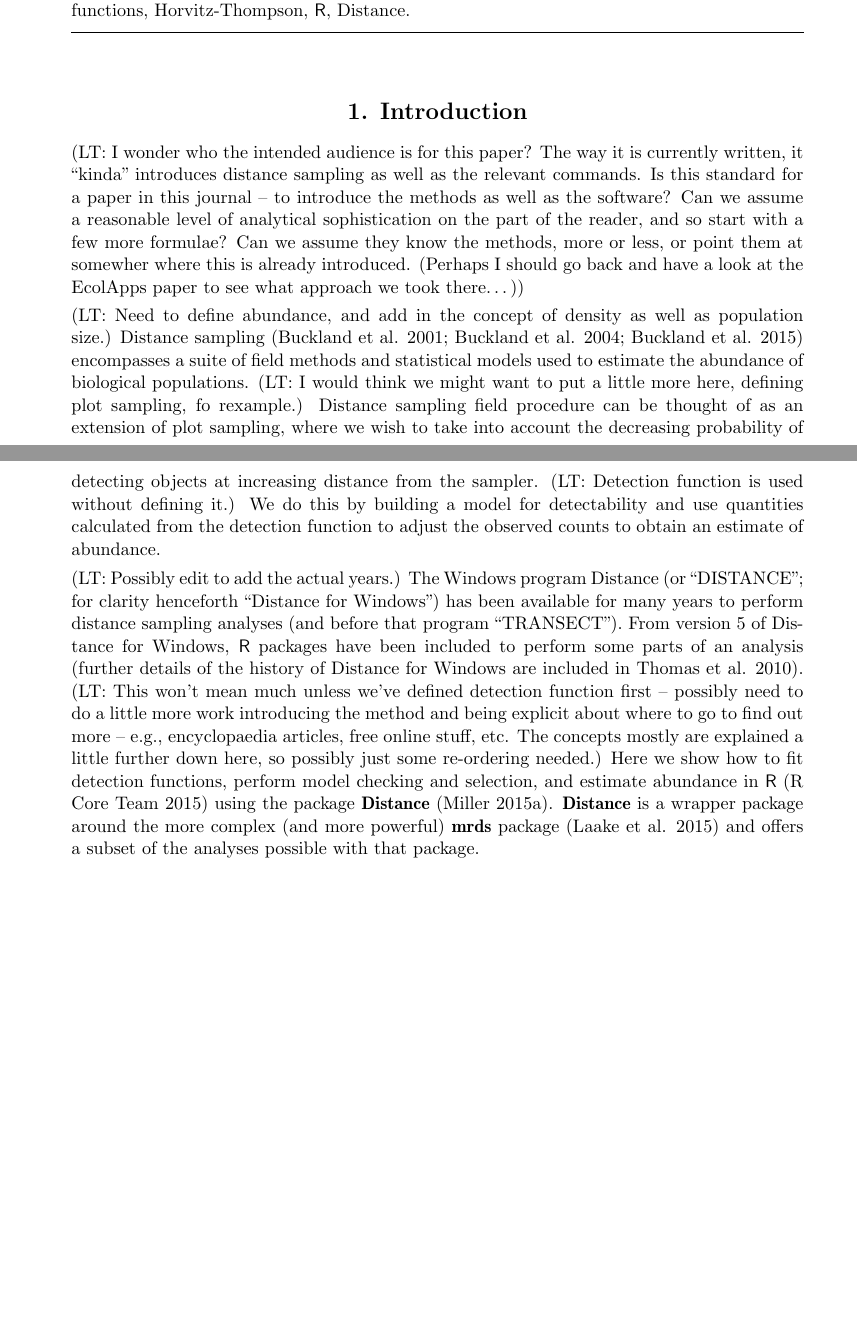
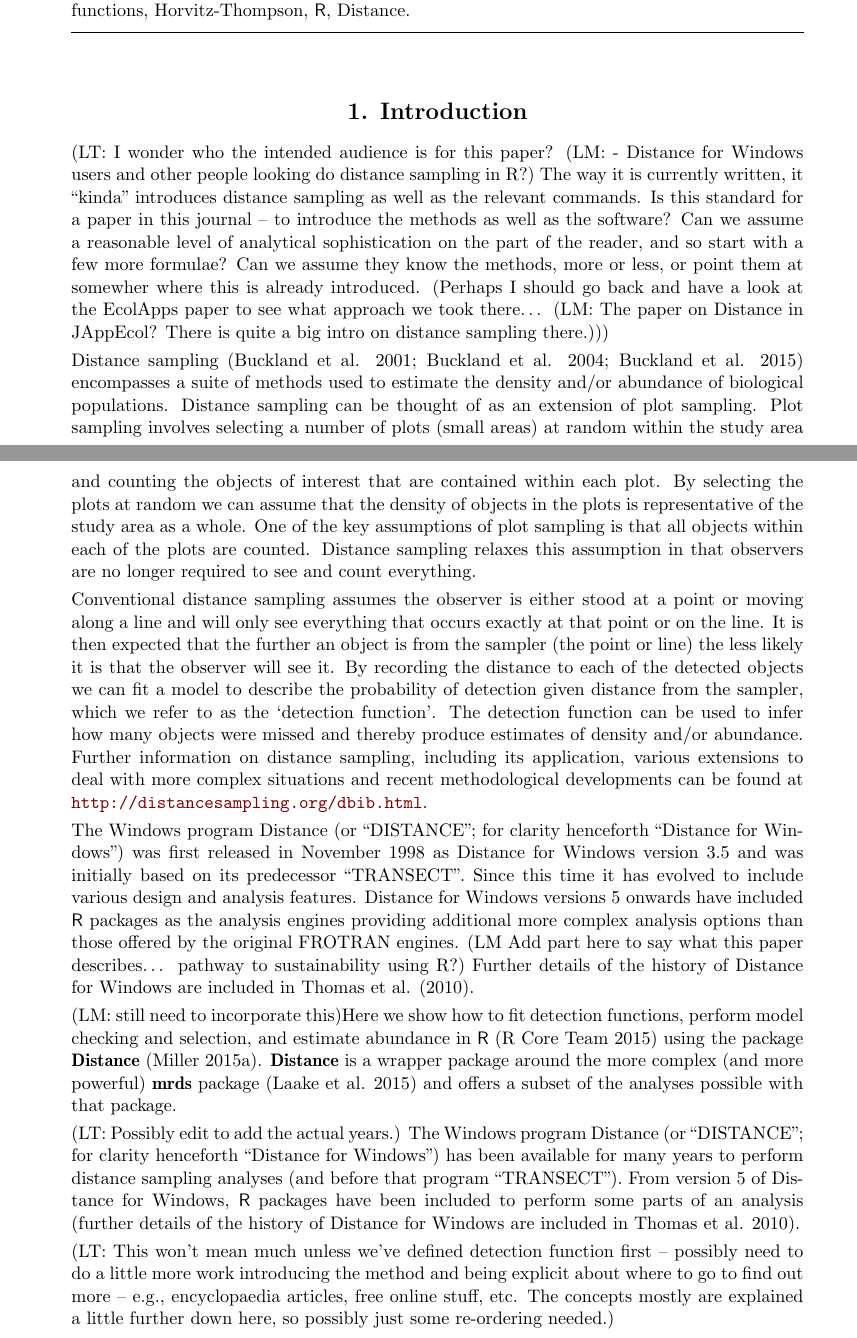
Before and after one commit to dill/distance-package-paper, an R Markdown document (paper.Rmd): two parts of pages 1 and 2 of 23, joined at a grey line, cut so that both start at the same text, the shorter picture padded with empty space. The pictures show the output file paper.pdf that the author committed with the source.

Commit message:
Edits to Intro
Edited initial section of into

````diff
--- a/paper.Rmd
+++ b/paper.Rmd
@@ -68,11 +68,20 @@ library("knitr")
 opts_chunk$set(cache=TRUE)
 ```
 
-(LT: I wonder who the intended audience is for this paper?  The way it is currently written, it ``kinda'' introduces distance sampling as well as the relevant commands.  Is this standard for a paper in this journal -- to introduce the methods as well as the software?  Can we assume a reasonable level of analytical sophistication on the part of the reader, and so start with a few more formulae?  Can we assume they know the methods, more or less, or point them at somewher where this is already introduced.  (Perhaps I should go back and have a look at the EcolApps paper to see what approach we took there...))
+(LT: I wonder who the intended audience is for this paper? (LM: - Distance for Windows users and other people looking do distance sampling in R?) The way it is currently written, it ``kinda'' introduces distance sampling as well as the relevant commands.  Is this standard for a paper in this journal -- to introduce the methods as well as the software?  Can we assume a reasonable level of analytical sophistication on the part of the reader, and so start with a few more formulae?  Can we assume they know the methods, more or less, or point them at somewher where this is already introduced.  (Perhaps I should go back and have a look at the EcolApps paper to see what approach we took there... (LM: The paper on Distance in JAppEcol? There is quite a big intro on distance sampling there.)))
 
-(LT: Need to define abundance, and add in the concept of density as well as population size.) Distance sampling [@Buckland:2001vm; @Buckland:2004ts; @buckland2015distance] encompasses a suite of field methods and statistical models used to estimate the abundance of biological populations. (LT: I would think we might want to put a little more here, defining plot sampling, fo rexample.) Distance sampling field procedure can be thought of as an extension of plot sampling, where we wish to take into account the decreasing probability of detecting objects at increasing distance from the sampler. (LT: Detection function is used without defining it.) We do this by building a model for detectability and use quantities calculated from the detection function to adjust the observed counts to obtain an estimate of abundance.
+Distance sampling [@Buckland:2001vm; @Buckland:2004ts; @buckland2015distance] encompasses a suite of methods used to estimate the density and/or abundance of biological populations. Distance sampling can be thought of as an extension of plot sampling. Plot sampling involves selecting a number of plots (small areas) at random within the study area and counting the objects of interest that are contained within each plot. By selecting the plots at random we can assume that the density of objects in the plots is representative of the study area as a whole. One of the key assumptions of plot sampling is that all objects within each of the plots are counted. Distance sampling relaxes this assumption in that observers are no longer required to see and count everything.
 
-(LT: Possibly edit to add the actual years.) The Windows program Distance (or "DISTANCE"; for clarity henceforth "Distance for Windows") has been available for many years to perform distance sampling analyses (and before that program "TRANSECT"). From version 5 of Distance for Windows, \proglang{R} packages have been included to perform some parts of an analysis [further details of the history of Distance for Windows are included in @Thomas:2010cf]. (LT: This won't mean much unless we've defined detection function first -- possibly need to do a little more work introducing the method and being explicit about where to go to find out more -- e.g., encyclopaedia articles, free online stuff, etc.  The concepts mostly are explained a little further down here, so possibly just some re-ordering needed.) Here we show how to fit detection functions, perform model checking and selection, and estimate abundance in \proglang{R} [@rcore] using the package \pkg{Distance} [@distance-pkg]. \pkg{Distance} is a wrapper package around the more complex (and more powerful) \pkg{mrds} package [@mrds-pkg] and offers a subset of the analyses possible with that package.
+Conventional distance sampling assumes the observer is either stood at a point or moving along a line and will only see everything that occurs exactly at that point or on the line. It is then expected that the further an object is from the sampler (the point or line) the less likely it is that the observer will see it. By recording the distance to each of the detected objects we can fit a model to describe the probability of detection given distance from the sampler, which we refer to as the ‘detection function’.  The detection function can be used to infer how many objects were missed and thereby produce estimates of density and/or abundance. Further information on distance sampling, including its application, various extensions to deal with more complex situations and recent methodological developments can be found at http://distancesampling.org/dbib.html.
+
+The Windows program Distance (or "DISTANCE"; for clarity henceforth "Distance for Windows") was first released in November 1998 as Distance for Windows version 3.5 and was initially based on its predecessor “TRANSECT”. Since this time it has evolved to include various design and analysis features. Distance for Windows versions 5 onwards have included \proglang{R} packages as the analysis engines providing additional more complex analysis options than those offered by the original FROTRAN engines. (LM Add part here to say what this paper describes… pathway to sustainability using R?) Further details of the history of Distance for Windows are included in @Thomas:2010cf.
+
+(LM: still need to incorporate this)Here we show how to fit detection functions, perform model checking and selection, and estimate abundance in \proglang{R} [@rcore] using the package \pkg{Distance} [@distance-pkg]. \pkg{Distance} is a wrapper package around the more complex (and more powerful) \pkg{mrds} package [@mrds-pkg] and offers a subset of the analyses possible with that package.
+
+
+(LT: Possibly edit to add the actual years.) The Windows program Distance (or "DISTANCE"; for clarity henceforth "Distance for Windows") has been available for many years to perform distance sampling analyses (and before that program "TRANSECT"). From version 5 of Distance for Windows, \proglang{R} packages have been included to perform some parts of an analysis [further details of the history of Distance for Windows are included in @Thomas:2010cf].
+
+(LT: This won't mean much unless we've defined detection function first -- possibly need to do a little more work introducing the method and being explicit about where to go to find out more -- e.g., encyclopaedia articles, free online stuff, etc.  The concepts mostly are explained a little further down here, so possibly just some re-ordering needed.)
 
 ## Distance sampling
 
````
Also changed, not shown: paper.pdf.
